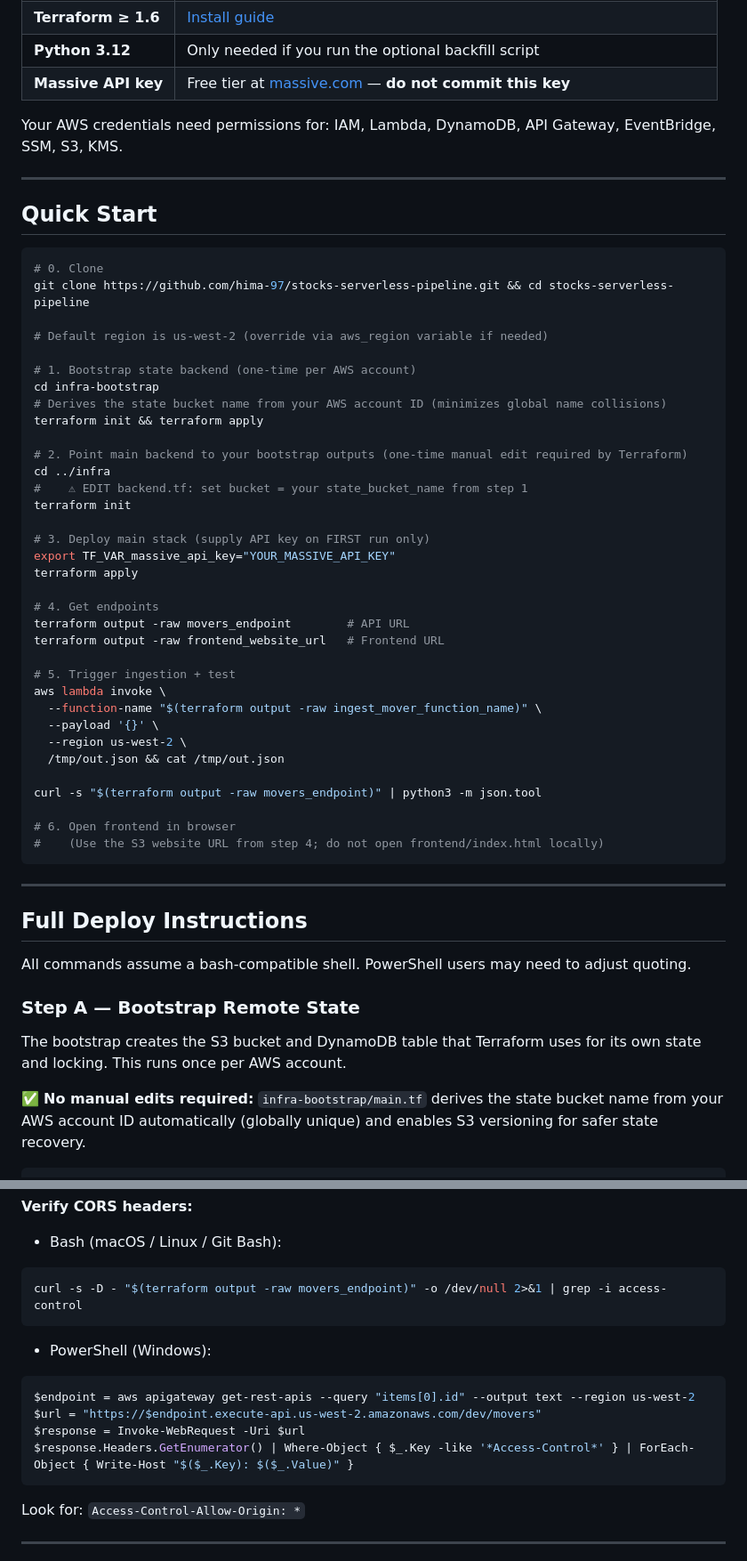
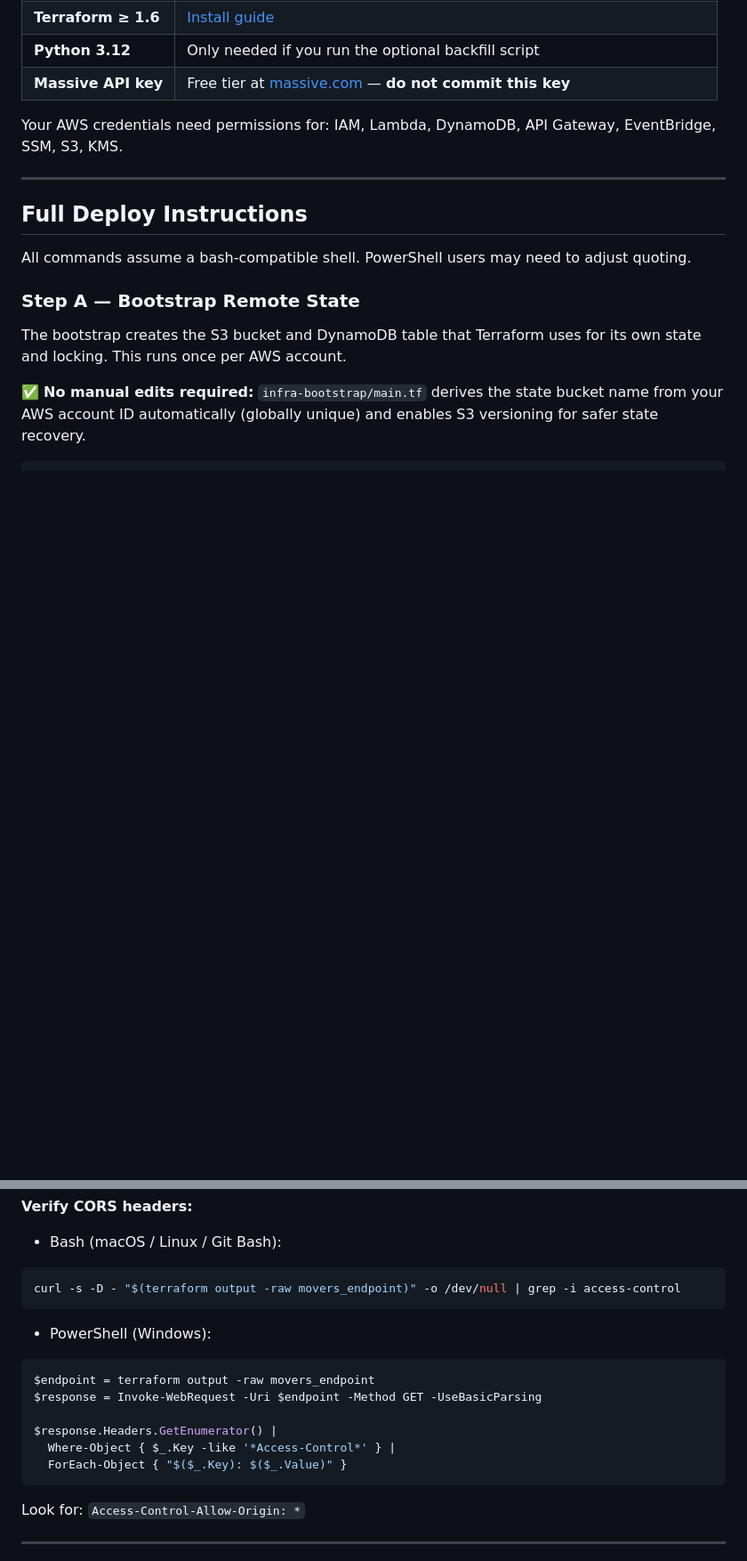
Before and after one commit to hima-97/stocks-serverless-pipeline, a Markdown page: README.md, 2 parts joined by grey strips. Shown at 89% size. Rendered like a GitHub page; blank space fills up the shorter version.

Commit message:
Minor fixes to README file

````diff
--- a/README.md
+++ b/README.md
@@ -228,47 +228,6 @@ Your AWS credentials need permissions for: IAM, Lambda, DynamoDB, API Gateway, E
 
 ---
 
-## Quick Start
-
-```bash
-# 0. Clone
-git clone https://github.com/hima-97/stocks-serverless-pipeline.git && cd stocks-serverless-pipeline
-
-# Default region is us-west-2 (override via aws_region variable if needed)
-
-# 1. Bootstrap state backend (one-time per AWS account)
-cd infra-bootstrap
-# Derives the state bucket name from your AWS account ID (minimizes global name collisions)
-terraform init && terraform apply
-
-# 2. Point main backend to your bootstrap outputs (one-time manual edit required by Terraform)
-cd ../infra
-#    ⚠ EDIT backend.tf: set bucket = your state_bucket_name from step 1
-terraform init
-
-# 3. Deploy main stack (supply API key on FIRST run only)
-export TF_VAR_massive_api_key="YOUR_MASSIVE_API_KEY"
-terraform apply
-
-# 4. Get endpoints
-terraform output -raw movers_endpoint        # API URL
-terraform output -raw frontend_website_url   # Frontend URL
-
-# 5. Trigger ingestion + test
-aws lambda invoke \
-  --function-name "$(terraform output -raw ingest_mover_function_name)" \
-  --payload '{}' \
-  --region us-west-2 \
-  /tmp/out.json && cat /tmp/out.json
-
-curl -s "$(terraform output -raw movers_endpoint)" | python3 -m json.tool
-
-# 6. Open frontend in browser
-#    (Use the S3 website URL from step 4; do not open frontend/index.html locally)
-```
-
----
-
 ## Full Deploy Instructions
 
 All commands assume a bash-compatible shell. PowerShell users may need to adjust quoting.
@@ -551,16 +520,18 @@ Verify: only public fields (`Date`, `Ticker`, `PercentChange`, `ClosingPrice`)
 - Bash (macOS / Linux / Git Bash):
 
 ```bash
-curl -s -D - "$(terraform output -raw movers_endpoint)" -o /dev/null 2>&1 | grep -i access-control
+curl -s -D - "$(terraform output -raw movers_endpoint)" -o /dev/null | grep -i access-control
 ```
 
 - PowerShell (Windows):
 
 ```powershell
-$endpoint = aws apigateway get-rest-apis --query "items[0].id" --output text --region us-west-2
-$url = "https://$endpoint.execute-api.us-west-2.amazonaws.com/dev/movers"
-$response = Invoke-WebRequest -Uri $url
-$response.Headers.GetEnumerator() | Where-Object { $_.Key -like '*Access-Control*' } | ForEach-Object { Write-Host "$($_.Key): $($_.Value)" }
+$endpoint = terraform output -raw movers_endpoint
+$response = Invoke-WebRequest -Uri $endpoint -Method GET -UseBasicParsing
+
+$response.Headers.GetEnumerator() |
+  Where-Object { $_.Key -like '*Access-Control*' } |
+  ForEach-Object { "$($_.Key): $($_.Value)" }
 ```
 
 Look for: `Access-Control-Allow-Origin: *`
````
Also changed, not shown: other parts of README.md (+23 -13 lines).
